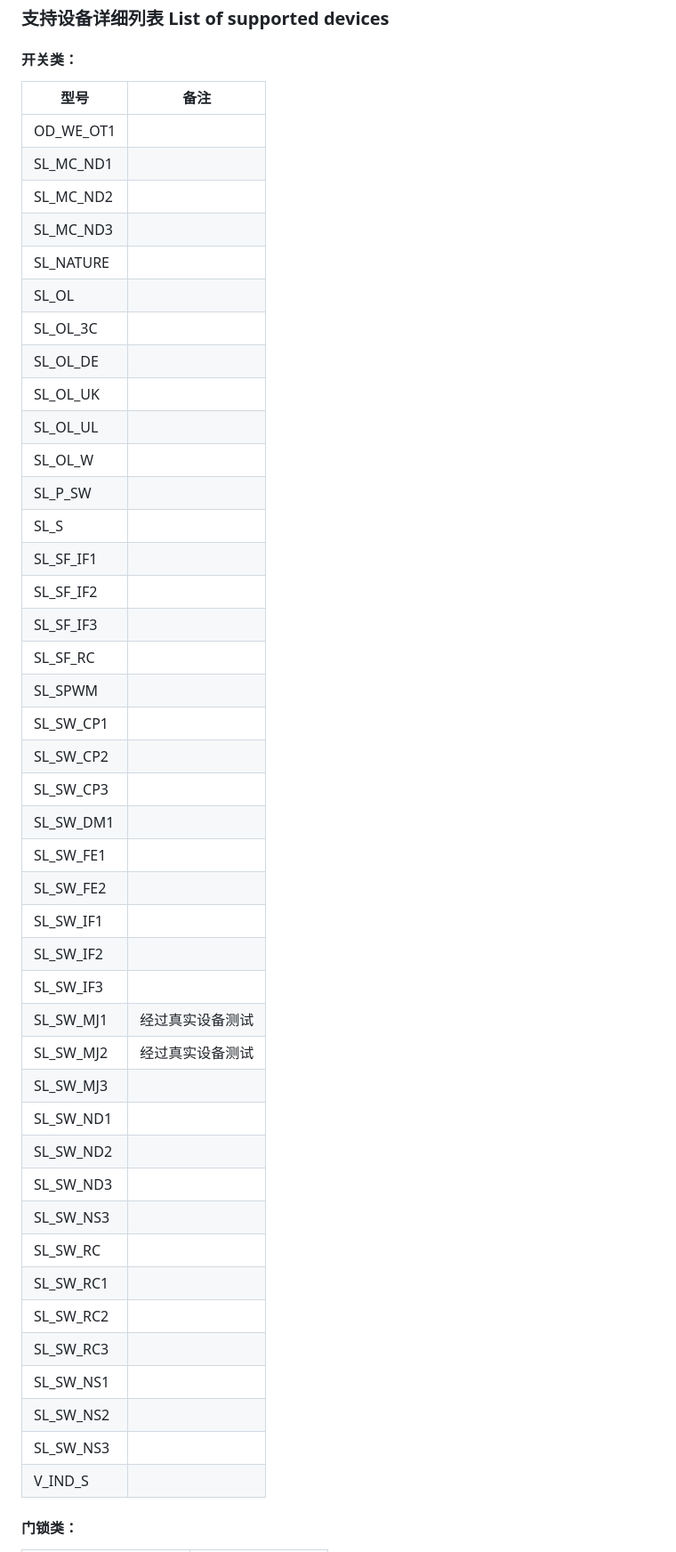
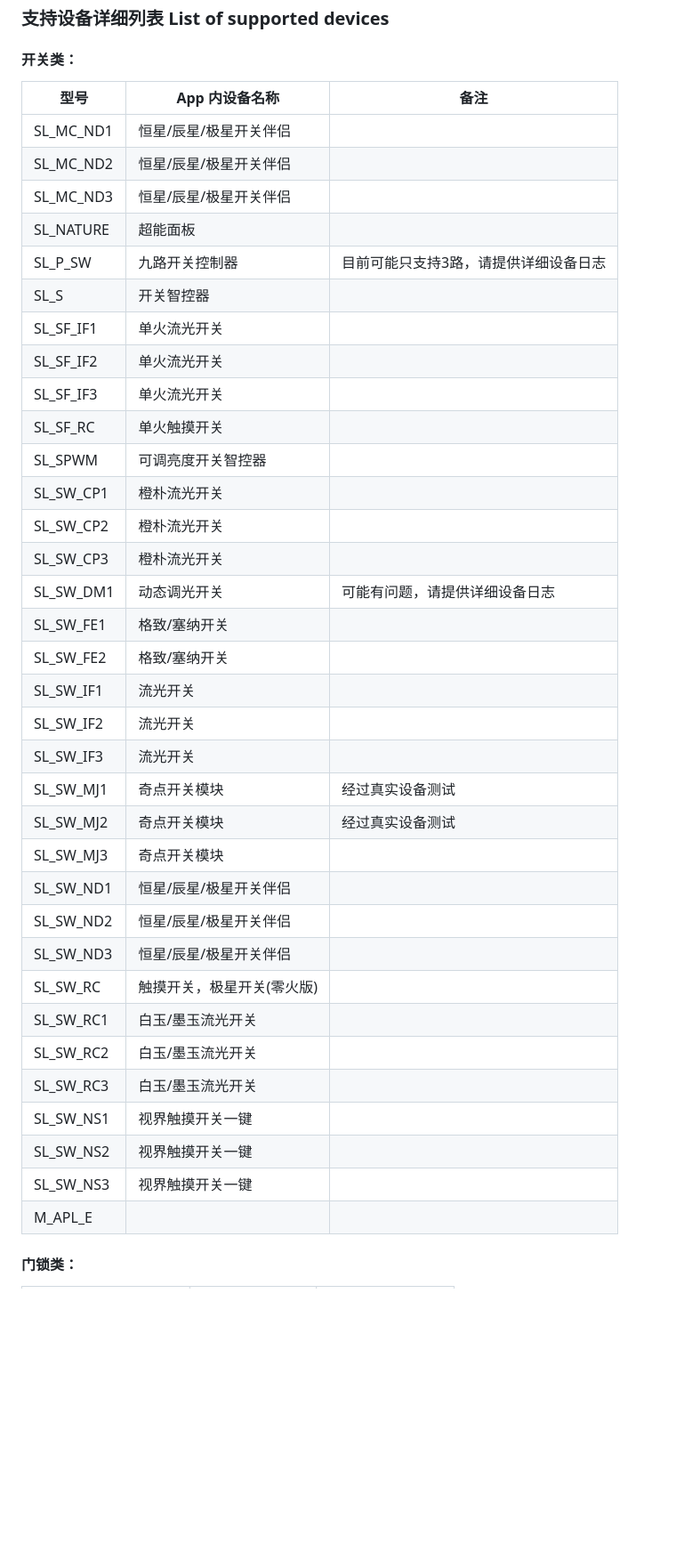
Before and after one commit to MapleEve/lifesmart-for-homeassistant, a Markdown page: README.md, the part around the change printed below. Shown: that part at 89% size. GitHub-like rendering; blank space fills up the shorter version.

```diff
--- a/README.md
+++ b/README.md
@@ -115,50 +115,42 @@ lifesmart:
 
 #### 开关类：
 
-| 型号        | 备注       |
-|-----------|----------|
-| OD_WE_OT1 |          |
-| SL_MC_ND1 |          |
-| SL_MC_ND2 |          |
-| SL_MC_ND3 |          |
-| SL_NATURE |          |
-| SL_OL     |          |
-| SL_OL_3C  |          |
-| SL_OL_DE  |          |
-| SL_OL_UK  |          |
-| SL_OL_UL  |          |
-| SL_OL_W   |          |
-| SL_P_SW   |          |
-| SL_S      |          |
-| SL_SF_IF1 |          |
-| SL_SF_IF2 |          |
-| SL_SF_IF3 |          |
-| SL_SF_RC  |          |
-| SL_SPWM   |          |
-| SL_SW_CP1 |          |
-| SL_SW_CP2 |          |
-| SL_SW_CP3 |          |
-| SL_SW_DM1 |          |
-| SL_SW_FE1 |          |
-| SL_SW_FE2 |          |
-| SL_SW_IF1 |          |
-| SL_SW_IF2 |          |
-| SL_SW_IF3 |          |
-| SL_SW_MJ1 | 经过真实设备测试 |
-| SL_SW_MJ2 | 经过真实设备测试 |
-| SL_SW_MJ3 |          |
-| SL_SW_ND1 |          |
-| SL_SW_ND2 |          |
-| SL_SW_ND3 |          |
-| SL_SW_NS3 |          |
-| SL_SW_RC  |          |
-| SL_SW_RC1 |          |
-| SL_SW_RC2 |          |
-| SL_SW_RC3 |          |
-| SL_SW_NS1 |          |
-| SL_SW_NS2 |          |
-| SL_SW_NS3 |          |
-| V_IND_S   |          |
+| 型号        | App 内设备名称      | 备注                  |
+|-----------|----------------|---------------------|
+| SL_MC_ND1 | 恒星/⾠星/极星开关伴侣   |                     |
+| SL_MC_ND2 | 恒星/⾠星/极星开关伴侣   |                     |
+| SL_MC_ND3 | 恒星/⾠星/极星开关伴侣   |                     |
+| SL_NATURE | 超能面板           |                     |
+| SL_P_SW   | 九路开关控制器        | 目前可能只支持3路，请提供详细设备日志 |
+| SL_S      | 开关智控器          |                     |
+| SL_SF_IF1 | 单火流光开关         |                     |
+| SL_SF_IF2 | 单火流光开关         |                     |
+| SL_SF_IF3 | 单火流光开关         |                     |
+| SL_SF_RC  | 单火触摸开关         |                     |
+| SL_SPWM   | 可调亮度开关智控器      |                     |
+| SL_SW_CP1 | 橙朴流光开关         |                     |
+| SL_SW_CP2 | 橙朴流光开关         |                     |
+| SL_SW_CP3 | 橙朴流光开关         |                     |
+| SL_SW_DM1 | 动态调光开关         | 可能有问题，请提供详细设备日志     |
+| SL_SW_FE1 | 格致/塞纳开关        |                     |
+| SL_SW_FE2 | 格致/塞纳开关        |                     |
+| SL_SW_IF1 | 流光开关           |                     |
+| SL_SW_IF2 | 流光开关           |                     |
+| SL_SW_IF3 | 流光开关           |                     |
+| SL_SW_MJ1 | 奇点开关模块         | 经过真实设备测试            |
+| SL_SW_MJ2 | 奇点开关模块         | 经过真实设备测试            |
+| SL_SW_MJ3 | 奇点开关模块         |                     |
+| SL_SW_ND1 | 恒星/⾠星/极星开关伴侣   |                     |
+| SL_SW_ND2 | 恒星/⾠星/极星开关伴侣   |                     |
+| SL_SW_ND3 | 恒星/⾠星/极星开关伴侣   |                     |
+| SL_SW_RC  | 触摸开关，极星开关(零⽕版) |                     |
+| SL_SW_RC1 | ⽩⽟/墨⽟流光开关      |                     |
+| SL_SW_RC2 | ⽩⽟/墨⽟流光开关      |                     |
+| SL_SW_RC3 | ⽩⽟/墨⽟流光开关      |                     |
+| SL_SW_NS1 | 视界触摸开关⼀键       |                     |
+| SL_SW_NS2 | 视界触摸开关⼀键       |                     |
+| SL_SW_NS3 | 视界触摸开关⼀键       |                     |
+| M_APL_E   |                |                     |
 
 #### 门锁类：
 
```
Also changed, not shown: other parts of README.md (+72 -30 lines).
